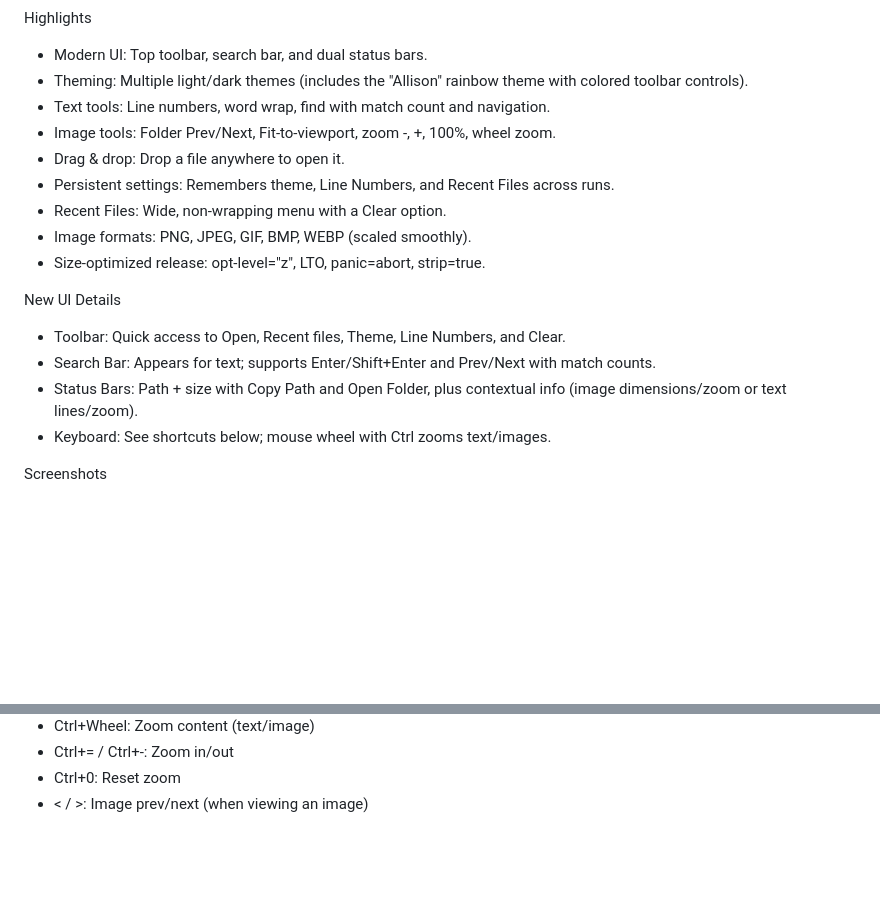
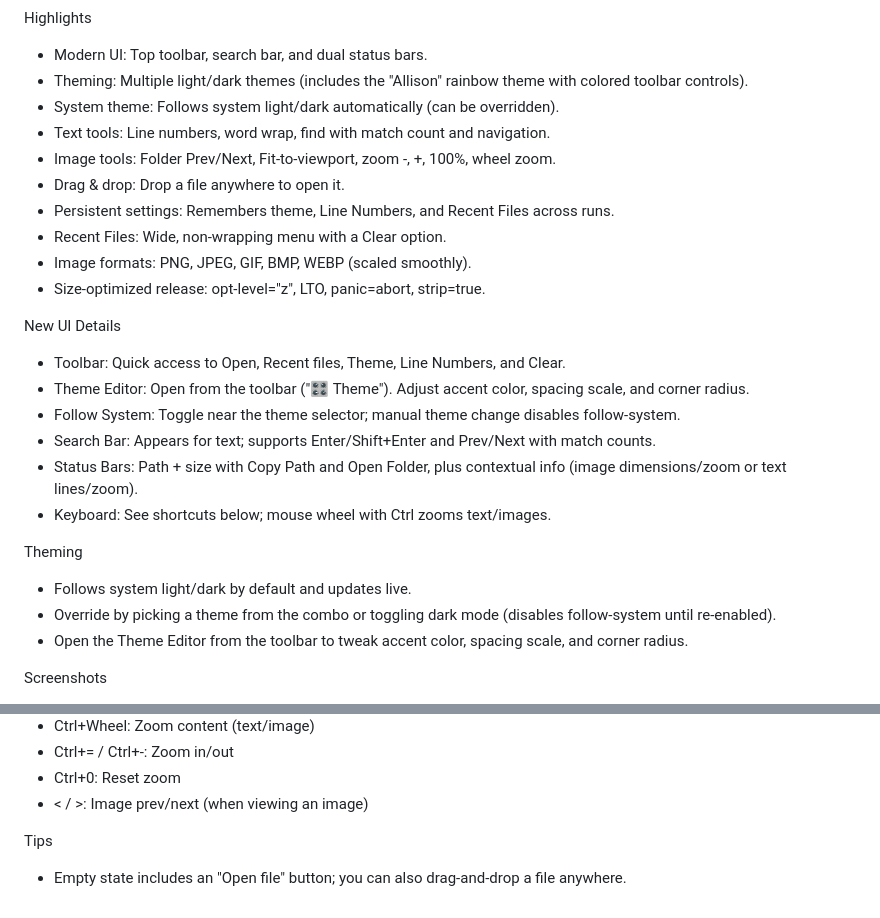
Before and after one commit to DaQue/FileViewer, a Markdown page: README.md, 2 parts joined by grey strips. Rendered like a GitHub page; blank space fills up the shorter version.

Commit message:
docs: update README for system theme, Theme Editor, spacing/rounding, and improved empty state

```diff
--- a/README.md
+++ b/README.md
@@ -5,6 +5,7 @@ A lightweight desktop viewer for text/code and images, built with egui/eframe.
 Highlights
 - Modern UI: Top toolbar, search bar, and dual status bars.
 - Theming: Multiple light/dark themes (includes the "Allison" rainbow theme with colored toolbar controls).
+- System theme: Follows system light/dark automatically (can be overridden).
 - Text tools: Line numbers, word wrap, find with match count and navigation.
 - Image tools: Folder Prev/Next, Fit-to-viewport, zoom -, +, 100%, wheel zoom.
 - Drag & drop: Drop a file anywhere to open it.
@@ -15,9 +16,16 @@ Highlights
 
 New UI Details
 - Toolbar: Quick access to Open, Recent files, Theme, Line Numbers, and Clear.
+- Theme Editor: Open from the toolbar ("🎛 Theme"). Adjust accent color, spacing scale, and corner radius.
+- Follow System: Toggle near the theme selector; manual theme change disables follow-system.
 - Search Bar: Appears for text; supports Enter/Shift+Enter and Prev/Next with match counts.
 - Status Bars: Path + size with Copy Path and Open Folder, plus contextual info (image dimensions/zoom or text lines/zoom).
 - Keyboard: See shortcuts below; mouse wheel with Ctrl zooms text/images.
+
+Theming
+- Follows system light/dark by default and updates live.
+- Override by picking a theme from the combo or toggling dark mode (disables follow-system until re-enabled).
+- Open the Theme Editor from the toolbar to tweak accent color, spacing scale, and corner radius.
 
 Screenshots
 - Toolbar and theming:
@@ -97,3 +105,6 @@ Shortcuts
 - Ctrl+= / Ctrl+-: Zoom in/out
 - Ctrl+0: Reset zoom
 - < / >: Image prev/next (when viewing an image)
+
+Tips
+- Empty state includes an "Open file" button; you can also drag-and-drop a file anywhere.
```
